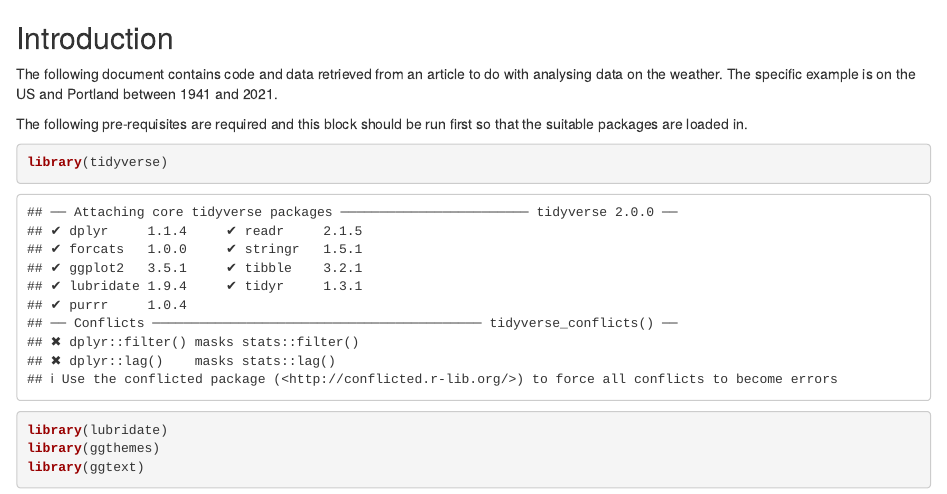
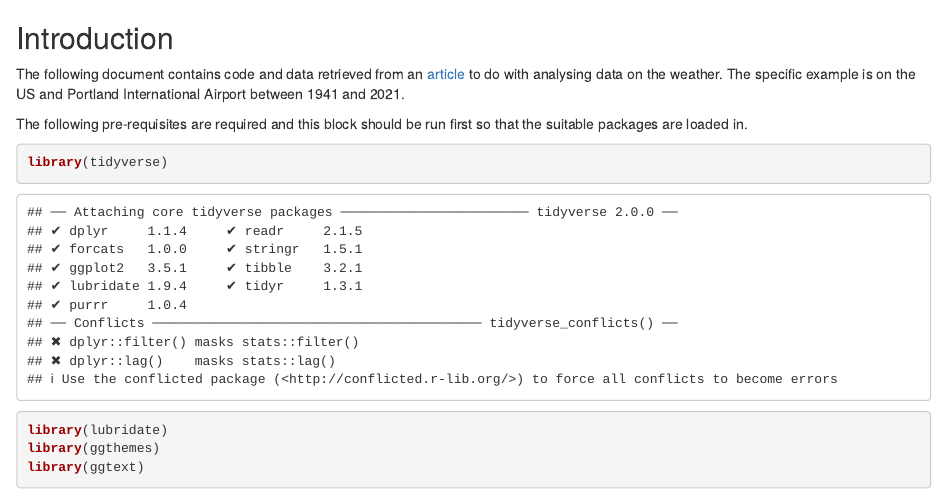
Before and after one commit to erinp0/DST-Assessment_0, an R Markdown document (Calvin McAdam-Mubiru/Assessed 0.Rmd): the page in a window 1100 px wide, from its top. Rendered offline with R 4.5, knitr and Pandoc, with nearby package versions; some code elsewhere in the file could not run offline.

Commit message:
Update Assessed 0.Rmd

```diff
--- a/Calvin McAdam-Mubiru/Assessed 0.Rmd
+++ b/Calvin McAdam-Mubiru/Assessed 0.Rmd
@@ -1,6 +1,6 @@
 ## Introduction
 
-The following document contains code and data retrieved from an article to do with analysing data on the weather. The specific example is on the US and Portland between 1941 and 2021.
+The following document contains code and data retrieved from an [article](https://towardsdatascience.com/democratizing-historical-weather-data-with-r-cc3c76dde7c%3E5) to do with analysing data on the weather. The specific example is on the US and Portland International Airport between 1941 and 2021.
 
 The following pre-requisites are required and this block should be run first so that the suitable packages are loaded in.
 
```
